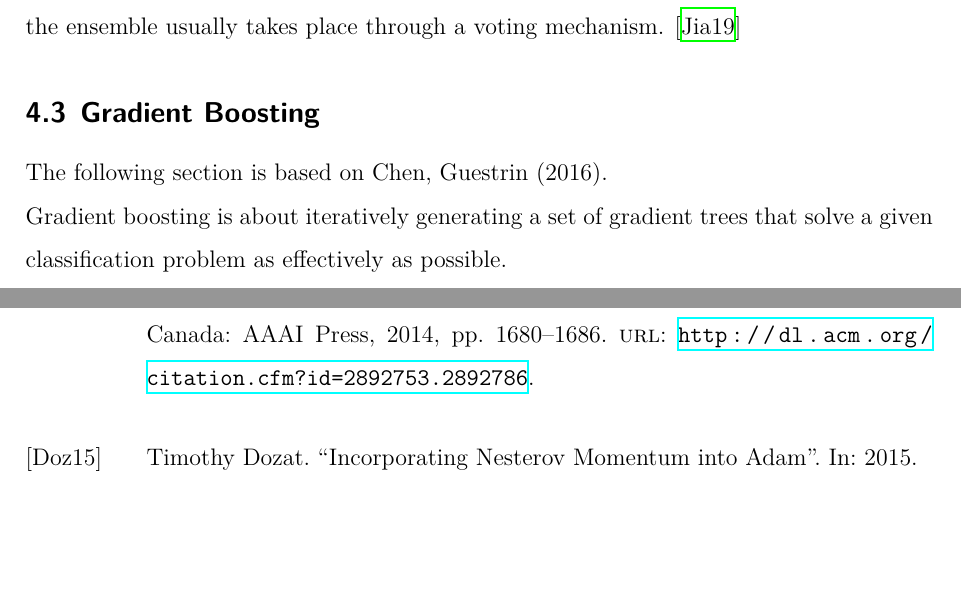
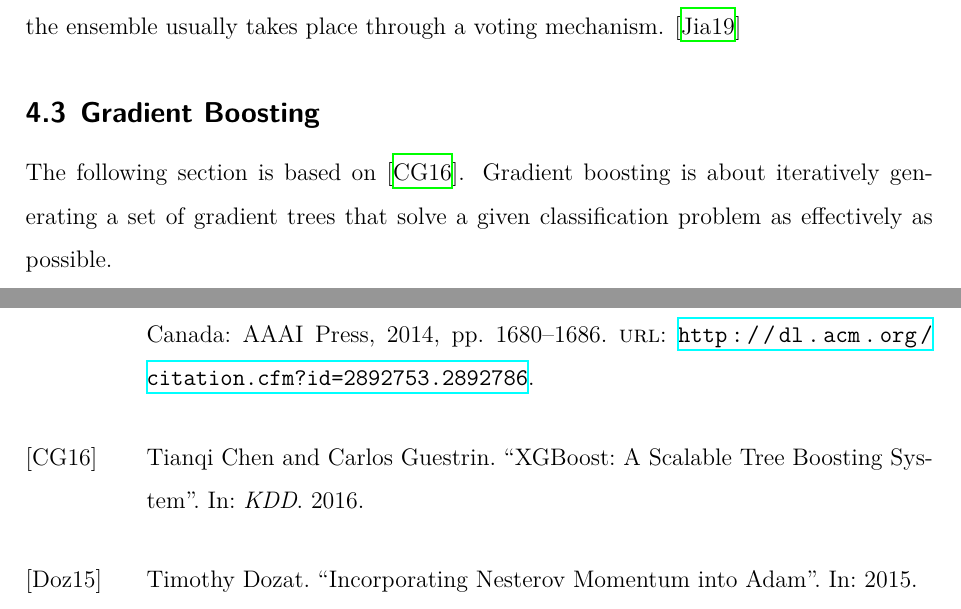
Before and after one commit to rickest-rick/mu_practical_work, a LaTeX document (docs/report/report.tex, which reads docs/report/bibliography.bib, docs/report/gradient_boosting.tex): two parts of pages 10 and 27 of 31, joined at a grey line, cut so that both start at the same text, the shorter picture padded with empty space. Compiled offline with XeLaTeX; an older LaTeX class or package is replaced by its successor.

Commit message:
cite Chen XGBoost

```diff
--- a/docs/report/bibliography.bib
+++ b/docs/report/bibliography.bib
@@ -271,3 +271,10 @@
 	location = {WWU Münster, Germany},
 	year = {2019}
 }
+
+@inproceedings{Chen16,
+	title={XGBoost: A Scalable Tree Boosting System},
+	author={Tianqi Chen and Carlos Guestrin},
+	booktitle={KDD},
+	year={2016}
+}
--- a/docs/report/gradient_boosting.tex
+++ b/docs/report/gradient_boosting.tex
@@ -1,9 +1,7 @@
 \subsection{Gradient Boosting}
 
 
-The following section is based on Chen, Guestrin (2016).
-
-Gradient boosting is about iteratively generating a set of gradient trees that solve a given classification problem as effectively as possible.
+The following section is based on \cite{Chen16}. Gradient boosting is about iteratively generating a set of gradient trees that solve a given classification problem as effectively as possible.
 
 Gradient trees are essentially decision trees, except that each leaf of the tree has a value whose weight is assigned to $w_i$. Consequently, a gradient tree with $T$ leaves and corresponding weights $(w_1, ... ,w_T)$ can be understood as a function $f: \R^m \to \R$ . Each data point $x \in \R^m$ is assigned the weight of the leaf corresponding to $x$ by $f$ via $f(x) = w_{q(x)}$. The function $q: \R^m \to T$ assigns a sample $x$ to the index number of the leaf belonging to $x$. Furthermore $I_j := \{ i \mid q^{-1}(j)=x_i \}$ contains the indices of those samples which refer to the leaf number $j$. The set of all gradient trees is called $\mathcal{F}$.
 
```
